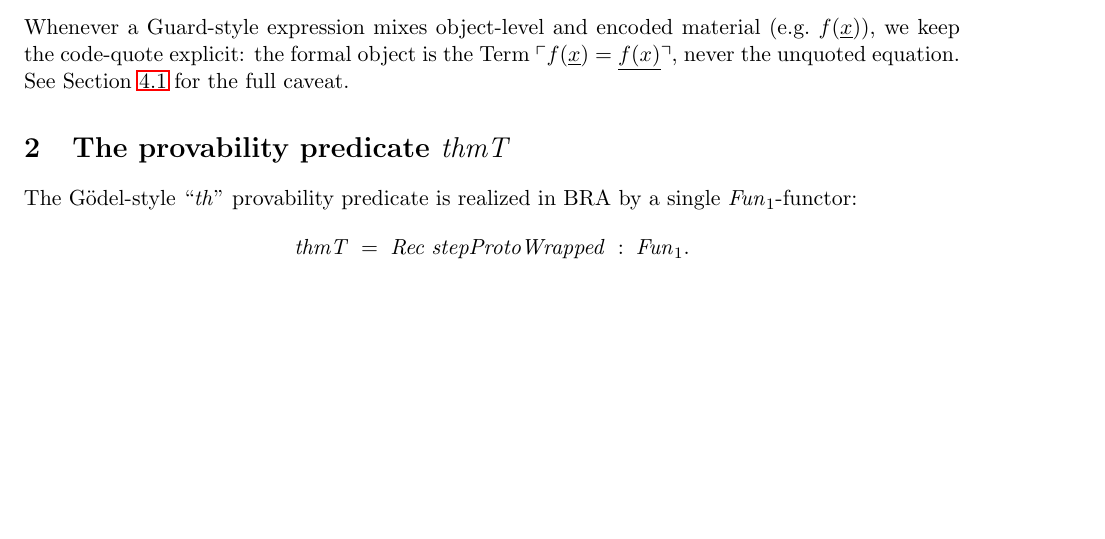
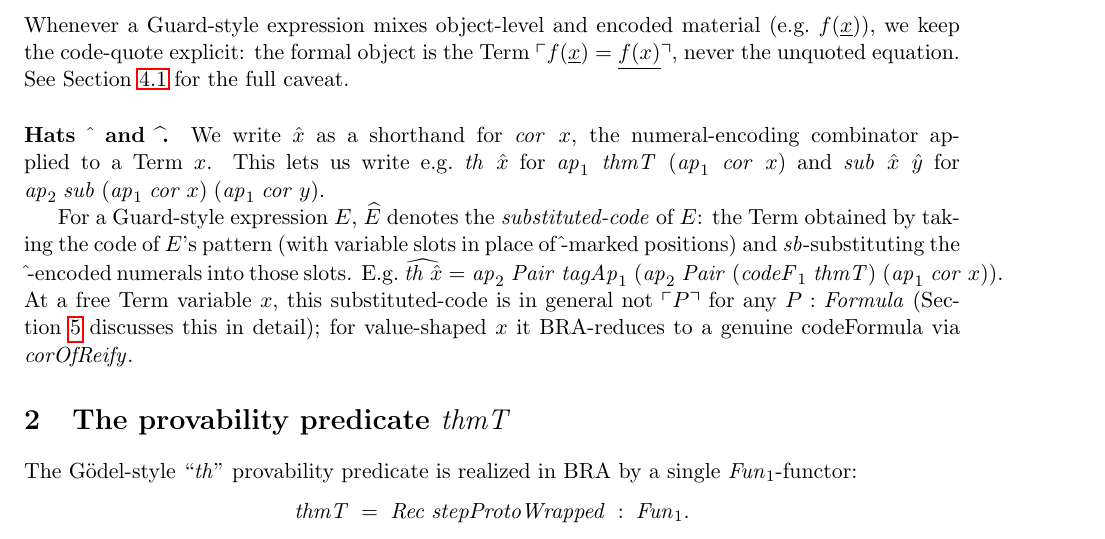
Before and after one commit to coquand/agda-godel-tree, a LaTeX paper (BRA2/godelI-II-summary.tex): part of page 3 of 9, cut so that both start at the same text, the shorter picture padded with empty space. Compiled offline with pdfLaTeX.

Commit message:
Summary: rename i -> j, add hat-notation explanation
Two related cleanups to BRA2/godelI-II-summary.tex:

* Drop the auxiliary symbol i (= reify j) from the prose.  Since
  reify is the identity, i = j syntactically; introducing both made
  the diagonal-sentence definition look like it had a typo and
  obscured the correspondence with Guard's notation, which uses a
  single letter for the substituted formula code.  The codebase
  retains both names as aliases; a parenthetical note flags this for
  readers who consult the Agda code.  Updated:
    - Section 3.1 (diagonal sentence): G := F_pre[v_0 := j].
    - Theorem 14 chain (f_part, g_part, h_part_skel): sub j j throughout.
    - Step 2 description: applied at (j, j, cor G).
    - Section 5 step3_l example: widehat{sub j j}.

* Add a "Hats" paragraph to the Notational convention subsection
  explaining the hat notations used throughout: hat{x} is shorthand
  for cor x (the numeral-encoding combinator applied to x), and
  widehat{E} is the substituted-code of a Guard-style expression E
  (the result of sb-substituting hat-encoded numerals into the code
  of E's pattern).  Cross-referenced to Section 5 for the
  substituted-code-vs-codeFormula distinction.

Co-Authored-By: Claude Opus 4.7 (1M context) <noreply@anthropic.com>

```diff
--- a/BRA2/godelI-II-summary.tex
+++ b/BRA2/godelI-II-summary.tex
@@ -171,6 +172,26 @@ material (e.g.\ $f(\underline{x})$), we keep the code-quote explicit:
 the formal object is the Term $\ulcorner f(\underline{x}) =
 \underline{f(x)}\urcorner$, never the unquoted equation.  See
 Section~\ref{subsec:underline-caveat} for the full caveat.
+
+\paragraph{Hats $\hat\,$ and $\widehat{\,}$.}
+We write $\hat x$ as a shorthand for $\mathit{cor}\;x$, the
+numeral-encoding combinator applied to a Term $x$.  This lets us write
+e.g.\ $\mathit{th}\;\hat x$ for $\mathit{ap}_1\;\mathit{thmT}\;(\mathit{ap}_1\;\mathit{cor}\;x)$
+and $\mathit{sub}\;\hat x\;\hat y$ for $\mathit{ap}_2\;\mathit{sub}\;
+(\mathit{ap}_1\;\mathit{cor}\;x)\;(\mathit{ap}_1\;\mathit{cor}\;y)$.
+
+For a Guard-style expression $E$, $\widehat{E}$ denotes the
+\emph{substituted-code} of $E$: the Term obtained by taking the code
+of $E$'s pattern (with variable slots in place of $\hat{}$-marked
+positions) and $\mathit{sb}$-substituting the $\hat\,$-encoded numerals
+into those slots.  E.g.\ $\widehat{\mathit{th}\;\hat x} =
+\mathit{ap}_2\;\mathit{Pair}\;\mathit{tagAp}_1\;
+(\mathit{ap}_2\;\mathit{Pair}\;(\mathit{codeF}_1\;\mathit{thmT})\;
+(\mathit{ap}_1\;\mathit{cor}\;x))$.  At a free Term variable $x$, this
+substituted-code is in general not $\ulcorner P\urcorner$ for any
+$P : \mathit{Formula}$ (Section~\ref{sec:internal} discusses this in
+detail); for value-shaped $x$ it BRA-reduces to a genuine
+codeFormula via $\mathit{corOfReify}$.
 
 \section{The provability predicate $\mathit{thmT}$}
 \label{sec:thmT}
```
Also changed, not shown: BRA2/godelI-II-summary.pdf, BRA2/godelI-II-summary.tex (14 more changed lines).
